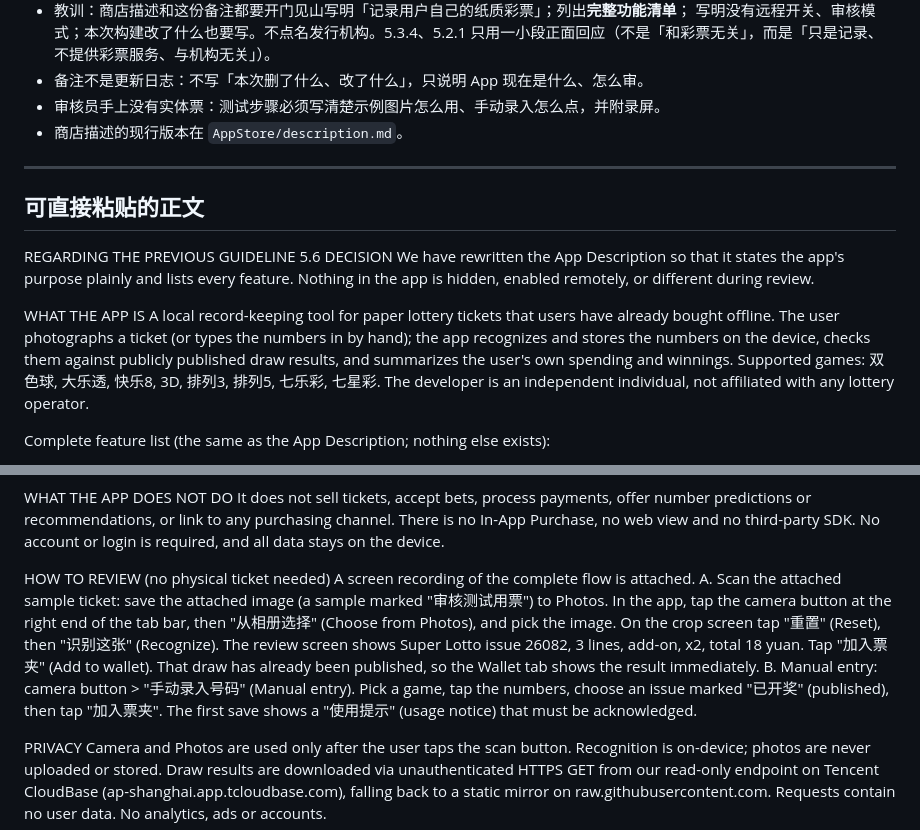
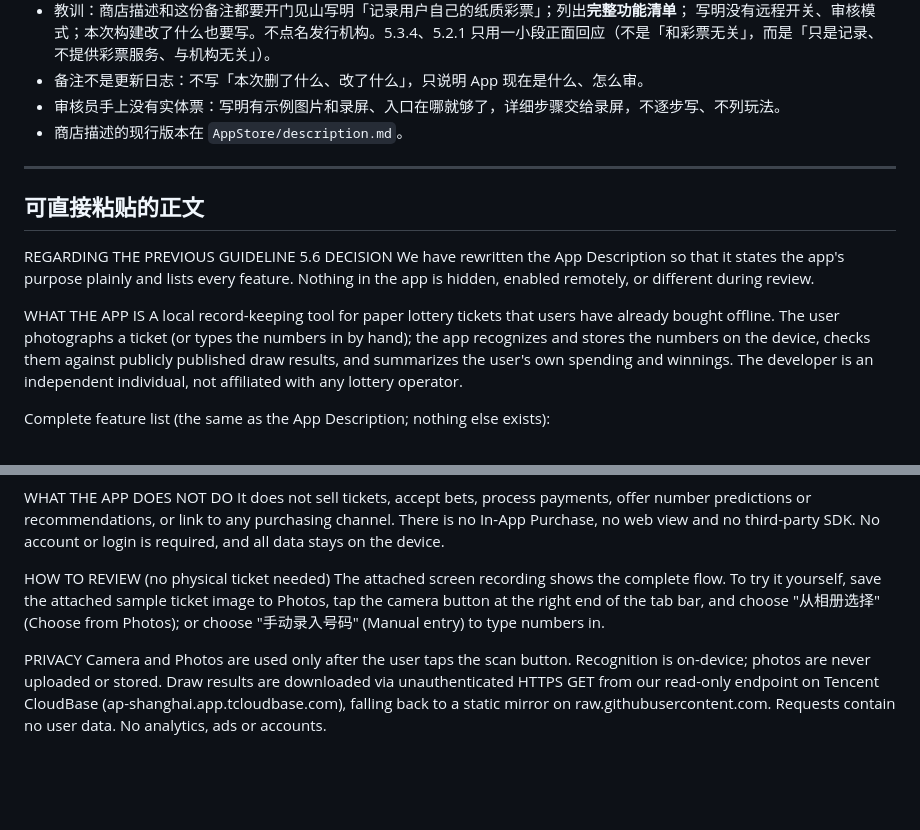
Before and after one commit to wenjinliuu/lottery-ios, a Markdown page: AppStore/review-notes.md, 2 parts joined by grey strips. GitHub-like rendering; blank space fills up the shorter version.

Commit message:
审核备注精简：去掉玩法列表，审核步骤只留入口，细节交给录屏
Co-Authored-By: Claude Opus 5.5 <noreply@anthropic.com>
Claude-Session: https://claude.ai/code/session_01Dbkitr5kLZfvQSSMBTNDeh

```diff
--- a/AppStore/review-notes.md
+++ b/AppStore/review-notes.md
@@ -14,7 +14,7 @@
 - 教训：商店描述和这份备注都要开门见山写明「记录用户自己的纸质彩票」；列出**完整功能清单**；
   写明没有远程开关、审核模式；本次构建改了什么也要写。不点名发行机构。5.3.4、5.2.1 只用一小段正面回应（不是「和彩票无关」，而是「只是记录、不提供彩票服务、与机构无关」）。
 - 备注不是更新日志：不写「本次删了什么、改了什么」，只说明 App 现在是什么、怎么审。
-- 审核员手上没有实体票：测试步骤必须写清楚示例图片怎么用、手动录入怎么点，并附录屏。
+- 审核员手上没有实体票：写明有示例图片和录屏、入口在哪就够了，详细步骤交给录屏，不逐步写、不列玩法。
 - 商店描述的现行版本在 `AppStore/description.md`。
 
 ---
@@ -25,7 +25,7 @@ REGARDING THE PREVIOUS GUIDELINE 5.6 DECISION
 We have rewritten the App Description so that it states the app's purpose plainly and lists every feature. Nothing in the app is hidden, enabled remotely, or different during review.
 
 WHAT THE APP IS
-A local record-keeping tool for paper lottery tickets that users have already bought offline. The user photographs a ticket (or types the numbers in by hand); the app recognizes and stores the numbers on the device, checks them against publicly published draw results, and summarizes the user's own spending and winnings. Supported games: 双色球, 大乐透, 快乐8, 3D, 排列3, 排列5, 七乐彩, 七星彩. The developer is an independent individual, not affiliated with any lottery operator.
+A local record-keeping tool for paper lottery tickets that users have already bought offline. The user photographs a ticket (or types the numbers in by hand); the app recognizes and stores the numbers on the device, checks them against publicly published draw results, and summarizes the user's own spending and winnings. The developer is an independent individual, not affiliated with any lottery operator.
 
 Complete feature list (the same as the App Description; nothing else exists):
 1. Home: the user's income and expense summary, and the latest published results ("更多" shows past results).
@@ -44,10 +44,7 @@ WHAT THE APP DOES NOT DO
 It does not sell tickets, accept bets, process payments, offer number predictions or recommendations, or link to any purchasing channel. There is no In-App Purchase, no web view and no third-party SDK. No account or login is required, and all data stays on the device.
 
 HOW TO REVIEW (no physical ticket needed)
-A screen recording of the complete flow is attached.
-A. Scan the attached sample ticket: save the attached image (a sample marked "审核测试用票") to Photos. In the app, tap the camera button at the right end of the tab bar, then "从相册选择" (Choose from Photos), and pick the image. On the crop screen tap "重置" (Reset), then "识别这张" (Recognize). The review screen shows Super Lotto issue 26082, 3 lines, add-on, x2, total 18 yuan. Tap "加入票夹" (Add to wallet). That draw has already been published, so the Wallet tab shows the result immediately.
-B. Manual entry: camera button > "手动录入号码" (Manual entry). Pick a game, tap the numbers, choose an issue marked "已开奖" (published), then tap "加入票夹".
-The first save shows a "使用提示" (usage notice) that must be acknowledged.
+The attached screen recording shows the complete flow. To try it yourself, save the attached sample ticket image to Photos, tap the camera button at the right end of the tab bar, and choose "从相册选择" (Choose from Photos); or choose "手动录入号码" (Manual entry) to type numbers in.
 
 PRIVACY
 Camera and Photos are used only after the user taps the scan button. Recognition is on-device; photos are never uploaded or stored. Draw results are downloaded via unauthenticated HTTPS GET from our read-only endpoint on Tencent CloudBase (ap-shanghai.app.tcloudbase.com), falling back to a static mirror on raw.githubusercontent.com. Requests contain no user data. No analytics, ads or accounts.
```
